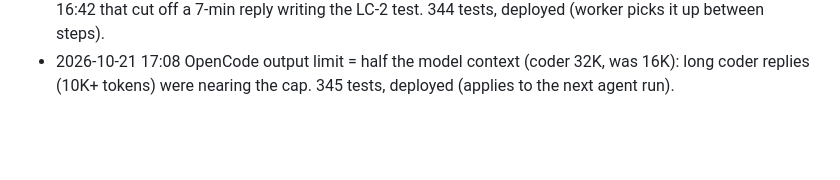
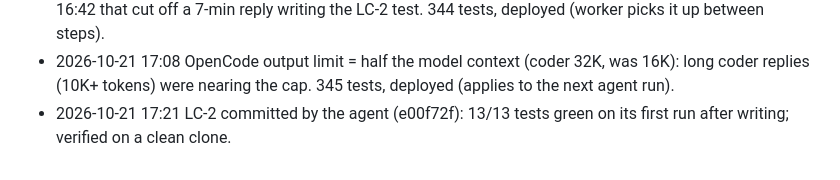
Before and after one commit to mthaqifisa/local-ai-workstation, a Markdown page: PROGRESS.md, the part around the change. Drawn GitHub-style; blank space fills up the shorter version.

Commit message:
Progress log: LC-2 verified
Co-Authored-By: Claude Opus 5.5 <noreply@anthropic.com>

```diff
--- a/PROGRESS.md
+++ b/PROGRESS.md
@@ -201,3 +201,4 @@ Machine: Xcode + iOS simulator runtimes 26.5-27.1, Swift 6.4, Go 1.26, Node 26,
 - 2026-10-21 16:50 Stall guard: the reply in progress at the stall time may finish (cap 1.8x); fixes a nudge at 16:42 that cut off a 7-min reply writing the LC-2 test. 344 tests, deployed (worker picks it up between steps).
 - 2026-10-21 16:50 Stall guard: the reply in progress at the stall time may finish (cap 1.8x); fixes a nudge at 16:42 that cut off a 7-min reply writing the LC-2 test. 344 tests, deployed (worker picks it up between steps).
 - 2026-10-21 17:08 OpenCode output limit = half the model context (coder 32K, was 16K): long coder replies (10K+ tokens) were nearing the cap. 345 tests, deployed (applies to the next agent run).
+- 2026-10-21 17:21 LC-2 committed by the agent (e00f72f): 13/13 tests green on its first run after writing; verified on a clean clone.
```
